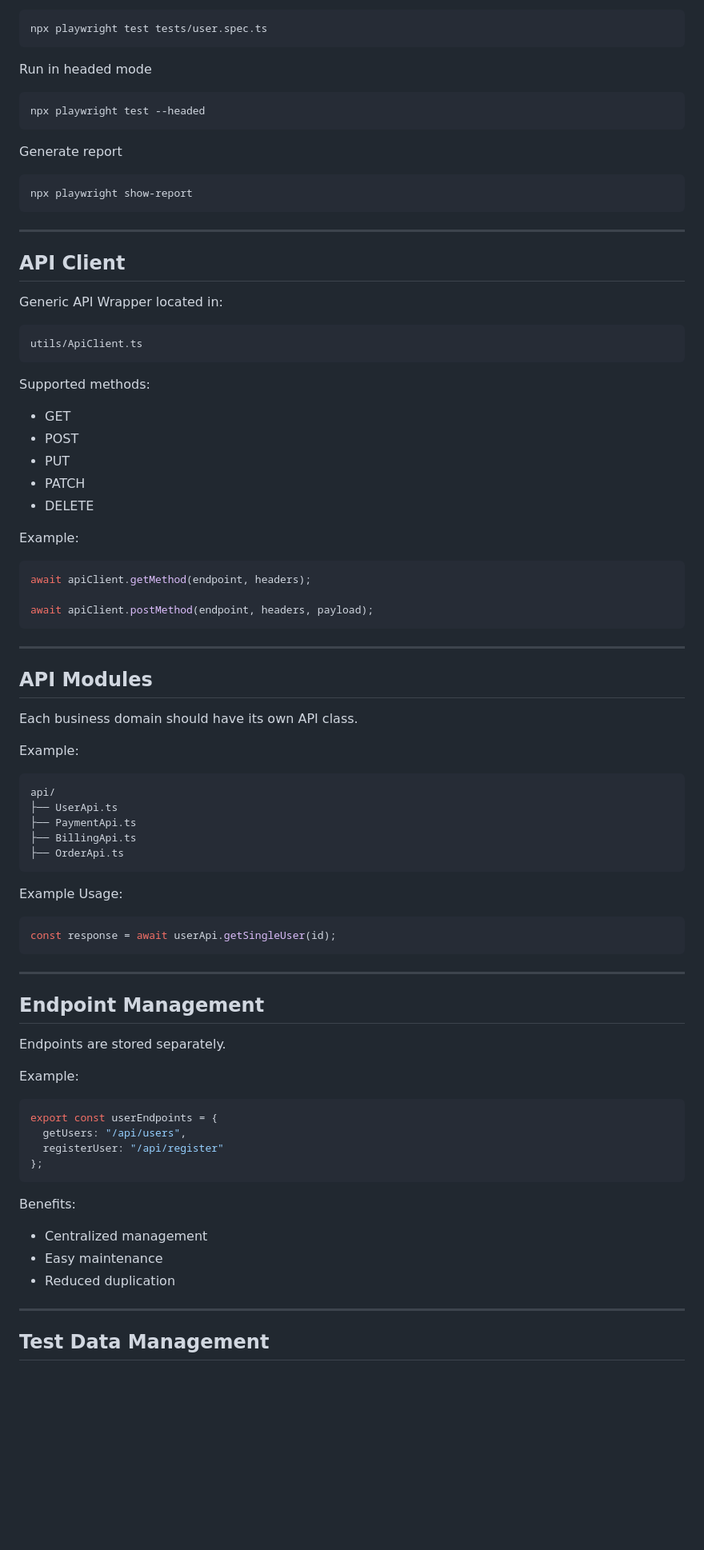
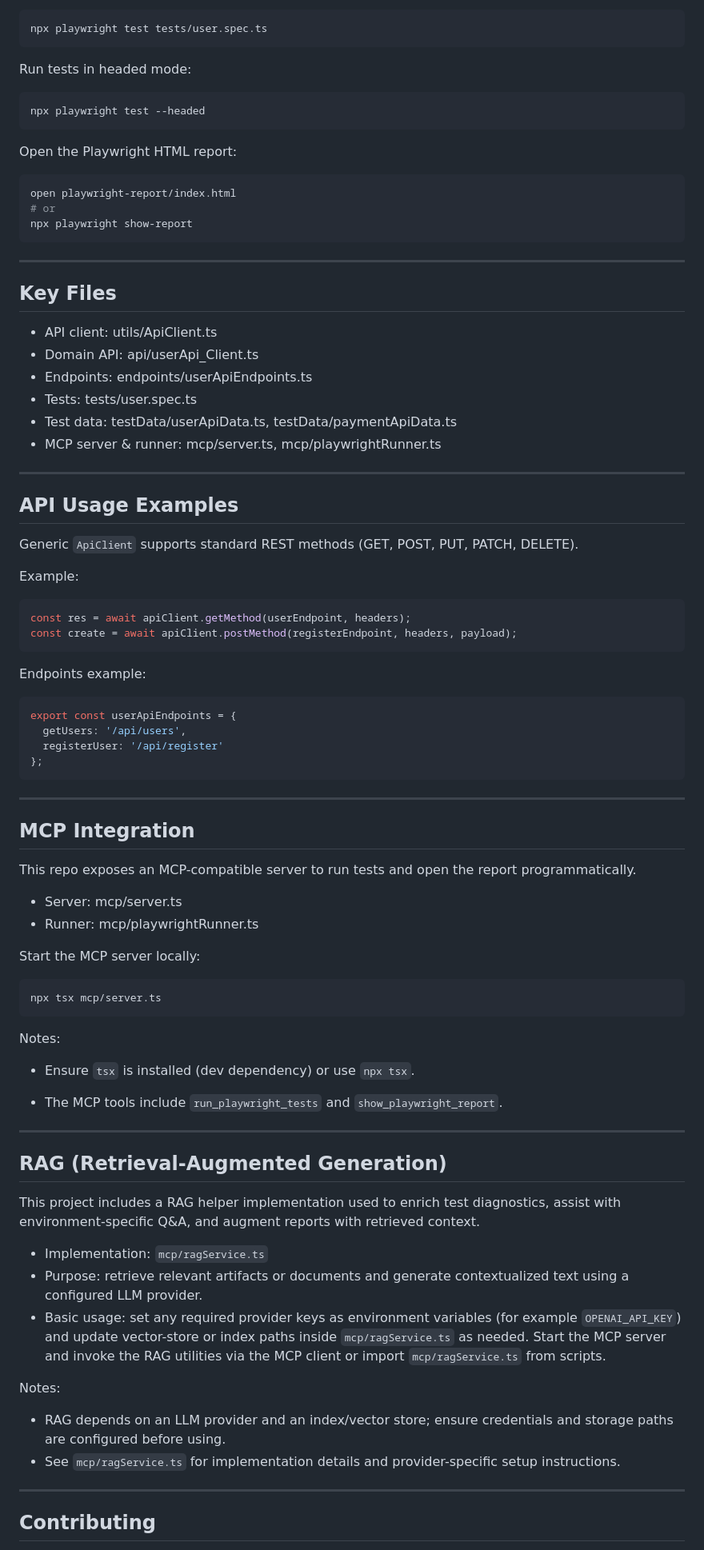
Before and after one commit to tasaduq-professional/playwright-enterprise-framework, a Markdown page: README.md, the part around one of its changes. Shown at 80% size. Drawn GitHub-style; blank space fills up the shorter version.

````diff
--- a/README.md
+++ b/README.md
@@ -94,88 +62,90 @@ Execute a specific test file
 npx playwright test tests/user.spec.ts
 ```
 
-Run in headed mode
+Run tests in headed mode:
 
 ```bash
 npx playwright test --headed
 ```
 
-Generate report
+Open the Playwright HTML report:
 
 ```bash
+open playwright-report/index.html
+# or
 npx playwright show-report
 ```
 
 ---
 
-## API Client
+## Key Files
 
-Generic API Wrapper located in:
+- API client: utils/ApiClient.ts
+- Domain API: api/userApi_Client.ts
+- Endpoints: endpoints/userApiEndpoints.ts
+- Tests: tests/user.spec.ts
+- Test data: testData/userApiData.ts, testData/paymentApiData.ts
+- MCP server & runner: mcp/server.ts, mcp/playwrightRunner.ts
 
-```
-utils/ApiClient.ts
-```
+---
 
-Supported methods:
+## API Usage Examples
 
-- GET
-- POST
-- PUT
-- PATCH
-- DELETE
+Generic `ApiClient` supports standard REST methods (GET, POST, PUT, PATCH, DELETE).
 
 Example:
 
 ```typescript
-await apiClient.getMethod(endpoint, headers);
+const res = await apiClient.getMethod(userEndpoint, headers);
+const create = await apiClient.postMethod(registerEndpoint, headers, payload);
+```
 
-await apiClient.postMethod(endpoint, headers, payload);
+Endpoints example:
+
+```typescript
+export const userApiEndpoints = {
+  getUsers: '/api/users',
+  registerUser: '/api/register'
+};
 ```
 
 ---
 
-## API Modules
+## MCP Integration
 
-Each business domain should have its own API class.
+This repo exposes an MCP-compatible server to run tests and open the report programmatically.
 
-Example:
+- Server: mcp/server.ts
+- Runner: mcp/playwrightRunner.ts
 
-```
-api/
-├── UserApi.ts
-├── PaymentApi.ts
-├── BillingApi.ts
-├── OrderApi.ts
+Start the MCP server locally:
+
+```bash
+npx tsx mcp/server.ts
 ```
 
-Example Usage:
+Notes:
 
-```typescript
-const response = await userApi.getSingleUser(id);
-```
+- Ensure `tsx` is installed (dev dependency) or use `npx tsx`.
+
+- The MCP tools include `run_playwright_tests` and `show_playwright_report`.
 
 ---
 
-## Endpoint Management
+## RAG (Retrieval-Augmented Generation)
 
-Endpoints are stored separately.
+This project includes a RAG helper implementation used to enrich test diagnostics, assist with environment-specific Q&A, and augment reports with retrieved context.
 
-Example:
+- Implementation: `mcp/ragService.ts`
+- Purpose: retrieve relevant artifacts or documents and generate contextualized text using a configured LLM provider.
+- Basic usage: set any required provider keys as environment variables (for example `OPENAI_API_KEY`) and update vector-store or index paths inside `mcp/ragService.ts` as needed. Start the MCP server and invoke the RAG utilities via the MCP client or import `mcp/ragService.ts` from scripts.
 
-```typescript
-export const userEndpoints = {
-  getUsers: "/api/users",
-  registerUser: "/api/register"
-};
-```
+Notes:
 
-Benefits:
-
-- Centralized management
-- Easy maintenance
-- Reduced duplication
+- RAG depends on an LLM provider and an index/vector store; ensure credentials and storage paths are configured before using.
+- See `mcp/ragService.ts` for implementation details and provider-specific setup instructions.
 
 ---
 
-## Test Data Management
+## Contributing
 
````
Also changed, not shown: other parts of README.md (+40 -168 lines).
